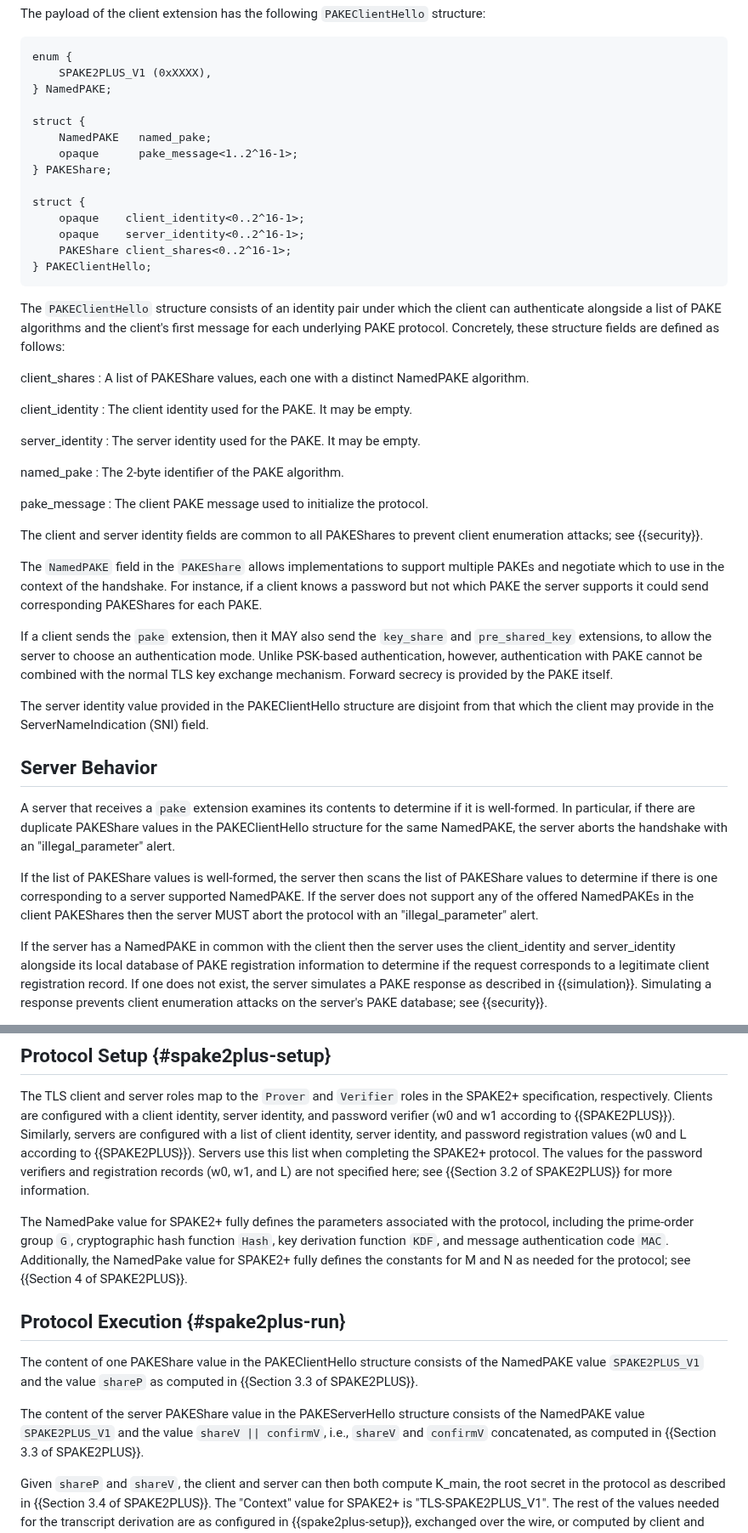
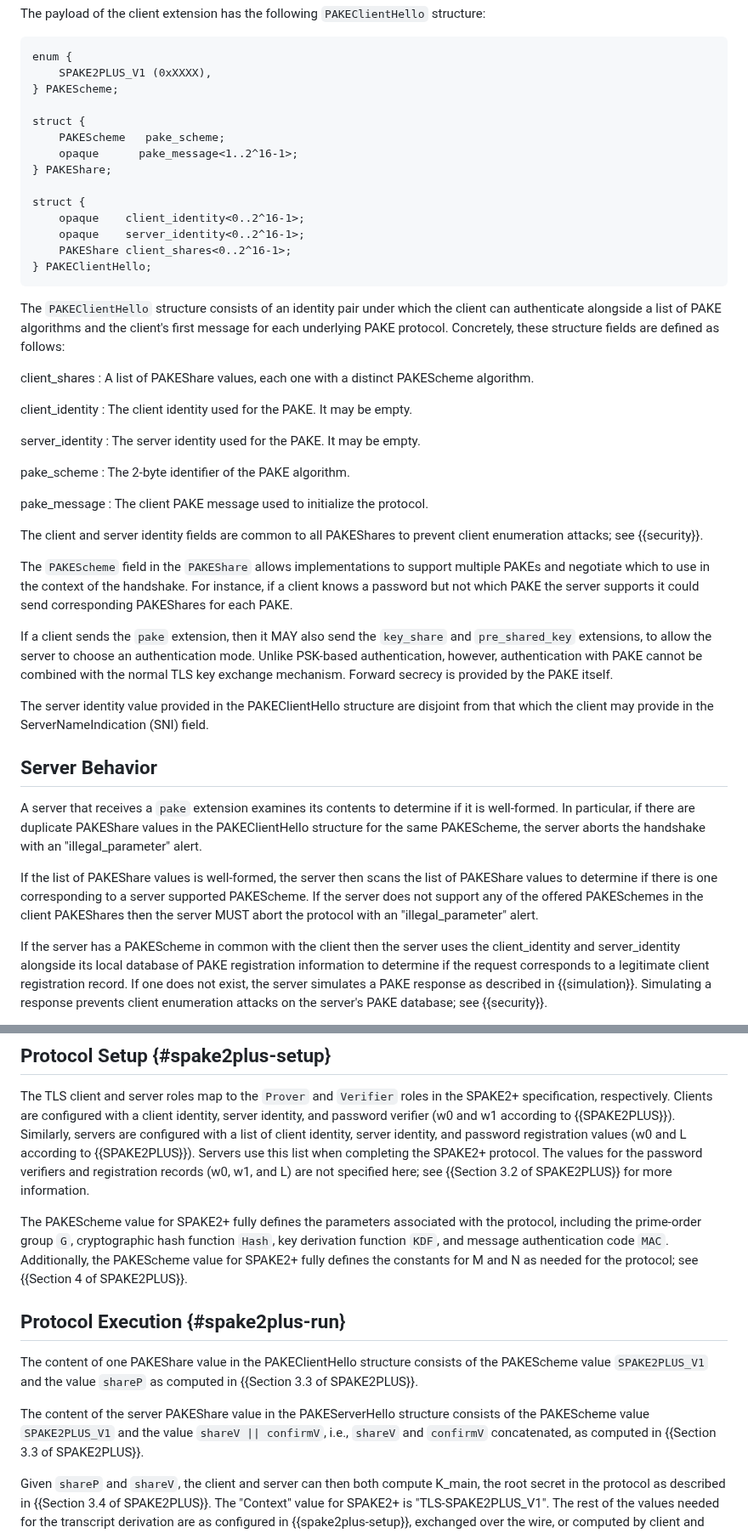
Before and after one commit to chris-wood/draft-bmw-tls-pake13, a Markdown page: draft-bmw-tls-pake13.md, 2 parts joined by grey strips. Shown at 85% size. Drawn GitHub-style.

Commit message:
rename NamedPAKE to PAKEScheme

```diff
--- a/draft-bmw-tls-pake13.md
+++ b/draft-bmw-tls-pake13.md
@@ -121,10 +121,10 @@ structure:
 ~~~~~
 enum {
     SPAKE2PLUS_V1 (0xXXXX),
-} NamedPAKE;
+} PAKEScheme;
 
 struct {
-    NamedPAKE   named_pake;
+    PAKEScheme   pake_scheme;
     opaque      pake_message<1..2^16-1>;
 } PAKEShare;
 
@@ -141,7 +141,7 @@ client's first message for each underlying PAKE protocol.
 Concretely, these structure fields are defined as follows:
 
 client_shares
-: A list of PAKEShare values, each one with a distinct NamedPAKE algorithm.
+: A list of PAKEShare values, each one with a distinct PAKEScheme algorithm.
 
 client_identity
 : The client identity used for the PAKE. It may be empty.
@@ -149,7 +149,7 @@ client_identity
 server_identity
 : The server identity used for the PAKE. It may be empty.
 
-named_pake
+pake_scheme
 : The 2-byte identifier of the PAKE algorithm.
 
 pake_message
@@ -158,7 +158,7 @@ pake_message
 The client and server identity fields are common to all PAKEShares to prevent
 client enumeration attacks; see {{security}}.
 
-The `NamedPAKE` field in the `PAKEShare` allows implementations to
+The `PAKEScheme` field in the `PAKEShare` allows implementations to
 support multiple PAKEs and negotiate which to use in the context of
 the handshake. For instance, if a client knows a password but not which
 PAKE the server supports it could send corresponding PAKEShares for each
@@ -179,16 +179,16 @@ ServerNameIndication (SNI) field.
 
 A server that receives a `pake` extension examines its contents to determine
 if it is well-formed. In particular, if there are duplicate PAKEShare values
-in the PAKEClientHello structure for the same NamedPAKE, the server aborts the
+in the PAKEClientHello structure for the same PAKEScheme, the server aborts the
 handshake with an "illegal_parameter" alert.
 
 If the list of PAKEShare values is well-formed, the server then scans the list
 of PAKEShare values to determine if there is one corresponding to a server
-supported NamedPAKE. If the server does not support any of the offered NamedPAKEs
+supported PAKEScheme. If the server does not support any of the offered PAKESchemes
 in the client PAKEShares then the server MUST abort the protocol
 with an "illegal_parameter" alert.
 
-If the server has a NamedPAKE in common with the client then the server uses
+If the server has a PAKEScheme in common with the client then the server uses
 the client_identity and server_identity alongside its local database of PAKE
 registration information to determine if the request corresponds to a legitimate
 client registration record. If one does not
@@ -297,20 +297,20 @@ use this list when completing the SPAKE2+ protocol. The values for the password
 verifiers and registration records (w0, w1, and L) are not specified here; see
 {{Section 3.2 of SPAKE2PLUS}} for more information.
 
-The NamedPake value for SPAKE2+ fully defines the parameters associated with
+The PAKEScheme value for SPAKE2+ fully defines the parameters associated with
 the protocol, including the prime-order group `G`, cryptographic hash function `Hash`,
 key derivation function `KDF`, and message authentication code `MAC`. Additionally,
-the NamedPake value for SPAKE2+ fully defines the constants for M and N
+the PAKEScheme value for SPAKE2+ fully defines the constants for M and N
 as needed for the protocol; see {{Section 4 of SPAKE2PLUS}}.
 
 ## Protocol Execution {#spake2plus-run}
 
 The content of one PAKEShare value in the PAKEClientHello structure consists
-of the NamedPAKE value `SPAKE2PLUS_V1` and the value `shareP` as computed in
+of the PAKEScheme value `SPAKE2PLUS_V1` and the value `shareP` as computed in
 {{Section 3.3 of SPAKE2PLUS}}.
 
 The content of the server PAKEShare value in the PAKEServerHello structure
-consists of the NamedPAKE value `SPAKE2PLUS_V1` and the value `shareV || confirmV`,
+consists of the PAKEScheme value `SPAKE2PLUS_V1` and the value `shareV || confirmV`,
 i.e., `shareV` and `confirmV` concatenated, as computed in {{Section 3.3 of SPAKE2PLUS}}.
 
 Given `shareP` and `shareV`, the client and server can then both compute
```
Also changed, not shown: other parts of draft-bmw-tls-pake13.md (+7 -7 lines).
